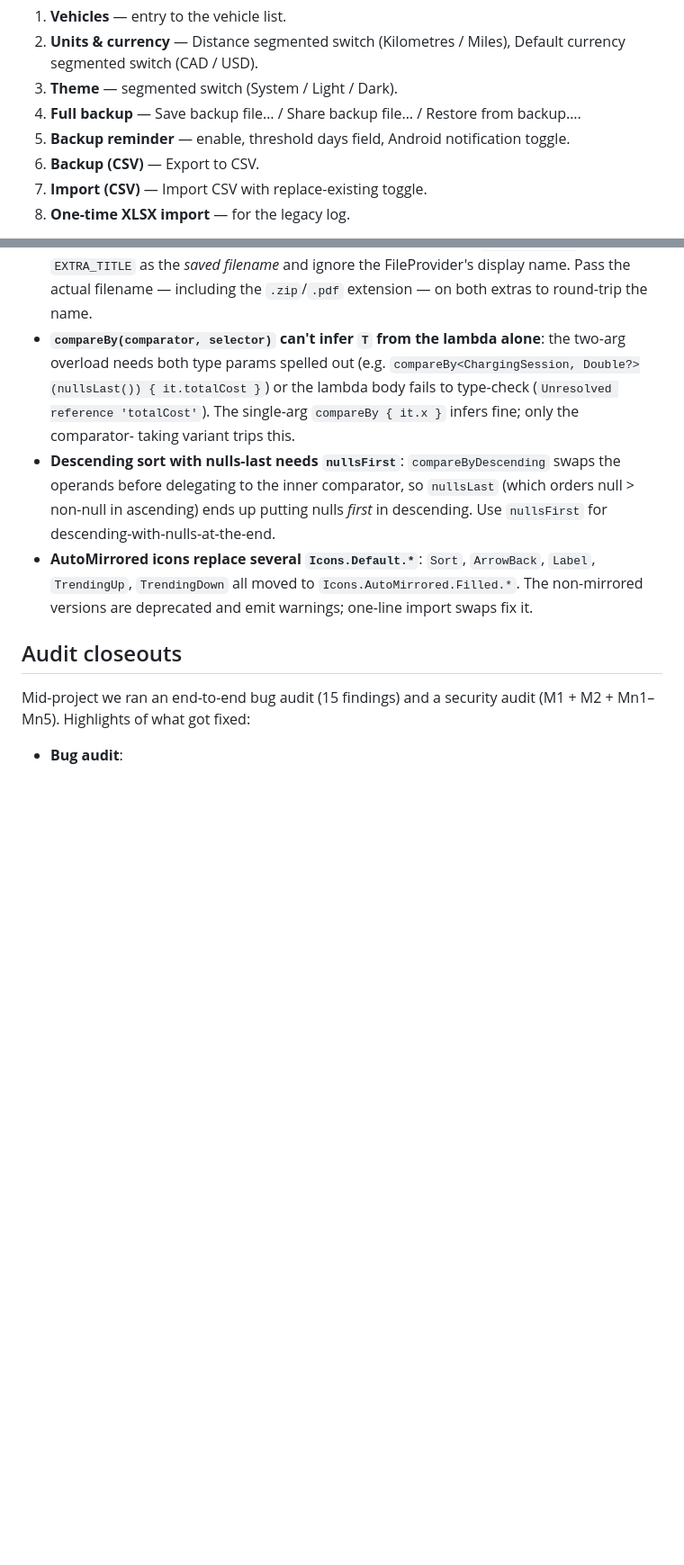
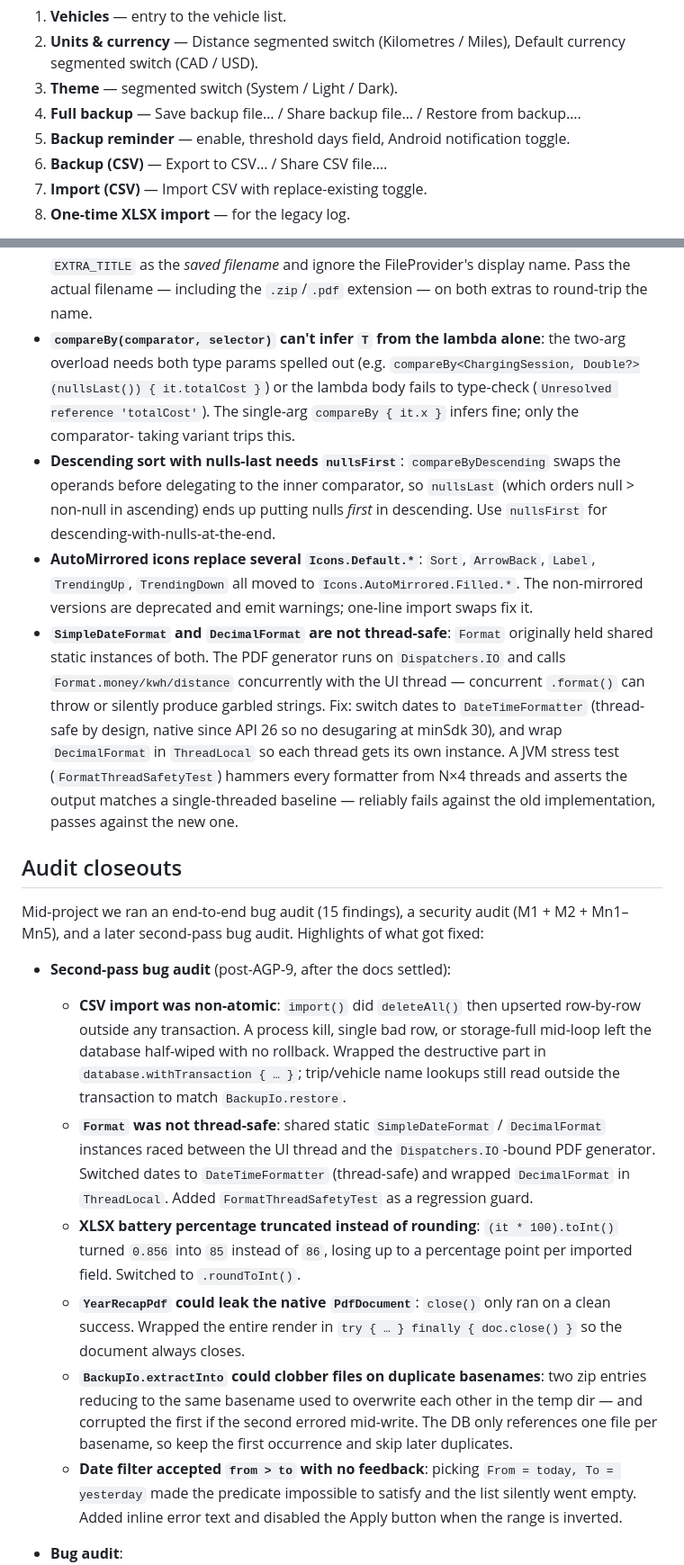
Before and after one commit to r2205/EVSCT, a Markdown page: docs/session-summary.md, 2 parts joined by grey strips. Shown at 90% size. Drawn GitHub-style; blank space fills up the shorter version.

Commit message:
Document Share CSV button and second-pass bug audit fixes
- README: Settings card for CSV now mentions Save and Share.
- session-summary: matching wording in the Settings list, plus
  expanded CSV section that describes the Save/Share parity (shared
  writeCsvTo helper, FileProvider routing, extension-driven MIME)
  and the new transaction-wrapped import.
- session-summary lessons learned: new bullet on SimpleDateFormat /
  DecimalFormat thread-safety and the test that guards it.
- session-summary audit closeouts: new "Second-pass bug audit"
  block listing the six recently-merged fixes.

```diff
--- a/docs/session-summary.md
+++ b/docs/session-summary.md
@@ -679,7 +696,7 @@ Cards (top to bottom):
    Restore from backup….
 5. **Backup reminder** — enable, threshold days field, Android
    notification toggle.
-6. **Backup (CSV)** — Export to CSV.
+6. **Backup (CSV)** — Export to CSV… / Share CSV file….
 7. **Import (CSV)** — Import CSV with replace-existing toggle.
 8. **One-time XLSX import** — for the legacy log.
 
@@ -880,11 +897,54 @@ Run from Android Studio (Right-click → Run 'tests') or
   `ArrowBack`, `Label`, `TrendingUp`, `TrendingDown` all moved to
   `Icons.AutoMirrored.Filled.*`. The non-mirrored versions are
   deprecated and emit warnings; one-line import swaps fix it.
+- **`SimpleDateFormat` and `DecimalFormat` are not thread-safe**:
+  `Format` originally held shared static instances of both. The PDF
+  generator runs on `Dispatchers.IO` and calls `Format.money/kwh/distance`
+  concurrently with the UI thread — concurrent `.format()` can throw
+  or silently produce garbled strings. Fix: switch dates to
+  `DateTimeFormatter` (thread-safe by design, native since API 26 so
+  no desugaring at minSdk 30), and wrap `DecimalFormat` in
+  `ThreadLocal` so each thread gets its own instance. A JVM stress
+  test (`FormatThreadSafetyTest`) hammers every formatter from N×4
+  threads and asserts the output matches a single-threaded baseline —
+  reliably fails against the old implementation, passes against the
+  new one.
 
 ## Audit closeouts
 
-Mid-project we ran an end-to-end bug audit (15 findings) and a
-security audit (M1 + M2 + Mn1–Mn5). Highlights of what got fixed:
+Mid-project we ran an end-to-end bug audit (15 findings), a security
+audit (M1 + M2 + Mn1–Mn5), and a later second-pass bug audit. Highlights
+of what got fixed:
+
+- **Second-pass bug audit** (post-AGP-9, after the docs settled):
+  - **CSV import was non-atomic**: `import()` did `deleteAll()` then
+    upserted row-by-row outside any transaction. A process kill, single
+    bad row, or storage-full mid-loop left the database half-wiped with
+    no rollback. Wrapped the destructive part in
+    `database.withTransaction { … }`; trip/vehicle name lookups still
+    read outside the transaction to match `BackupIo.restore`.
+  - **`Format` was not thread-safe**: shared static `SimpleDateFormat` /
+    `DecimalFormat` instances raced between the UI thread and the
+    `Dispatchers.IO`-bound PDF generator. Switched dates to
+    `DateTimeFormatter` (thread-safe) and wrapped `DecimalFormat` in
+    `ThreadLocal`. Added `FormatThreadSafetyTest` as a regression guard.
+  - **XLSX battery percentage truncated instead of rounding**:
+    `(it * 100).toInt()` turned `0.856` into `85` instead of `86`,
+    losing up to a percentage point per imported field. Switched to
+    `.roundToInt()`.
+  - **`YearRecapPdf` could leak the native `PdfDocument`**: `close()`
+    only ran on a clean success. Wrapped the entire render in
+    `try { … } finally { doc.close() }` so the document always closes.
+  - **`BackupIo.extractInto` could clobber files on duplicate basenames**:
+    two zip entries reducing to the same basename used to overwrite
+    each other in the temp dir — and corrupted the first if the second
+    errored mid-write. The DB only references one file per basename, so
+    keep the first occurrence and skip later duplicates.
+  - **Date filter accepted `from > to` with no feedback**: picking
+    `From = today, To = yesterday` made the predicate impossible to
+    satisfy and the list silently went empty. Added inline error text
+    and disabled the Apply button when the range is inverted.
+
 
 - **Bug audit**:
   - Trip picker clipped trips off the right edge → horizontalScroll.
```
Also changed, not shown: other parts of docs/session-summary.md (+17 -0 lines), README.md (+3 -2 lines).
